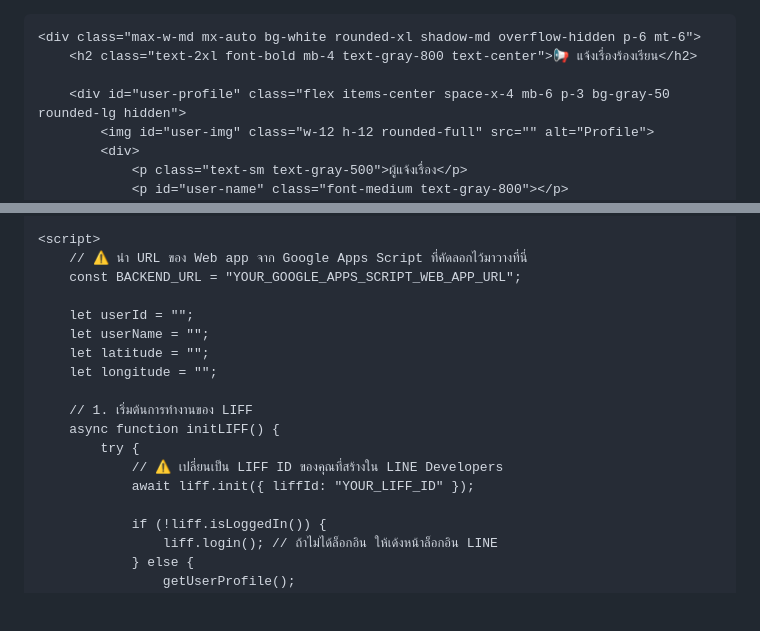
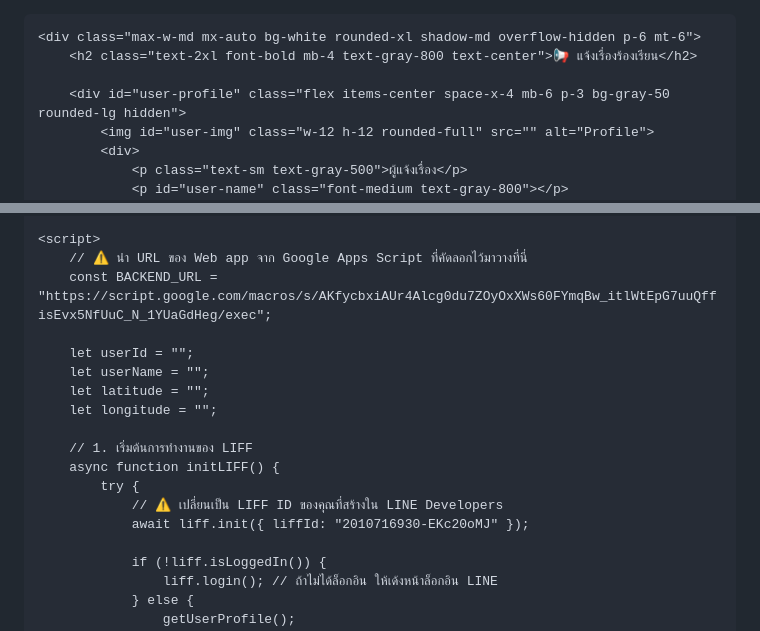
Before and after one commit to DigitalTeam/DigitalTeam.github.io, a Markdown page: README.md, 2 parts joined by grey strips. Drawn GitHub-style; blank space fills up the shorter version.

Commit message:
Update backend URL and LIFF ID in README

```diff
--- a/README.md
+++ b/README.md
@@ -1,4 +1,3 @@
-<!DOCTYPE html>
 <html lang="th">
 <head>
     <meta charset="UTF-8">
@@ -49,7 +48,7 @@
 
     <script>
         // ⚠️ นำ URL ของ Web app จาก Google Apps Script ที่คัดลอกไว้มาวางที่นี่
-        const BACKEND_URL = "YOUR_GOOGLE_APPS_SCRIPT_WEB_APP_URL";
+        const BACKEND_URL = "https://script.google.com/macros/s/AKfycbxiAUr4Alcg0du7ZOyOxXWs60FYmqBw_itlWtEpG7uuQffisEvx5NfUuC_N_1YUaGdHeg/exec";
 
         let userId = "";
         let userName = "";
@@ -60,7 +59,7 @@
         async function initLIFF() {
             try {
                 // ⚠️ เปลี่ยนเป็น LIFF ID ของคุณที่สร้างใน LINE Developers
-                await liff.init({ liffId: "YOUR_LIFF_ID" });
+                await liff.init({ liffId: "2010716930-EKc20oMJ" });
 
                 if (!liff.isLoggedIn()) {
                     liff.login(); // ถ้าไม่ได้ล็อกอิน ให้เด้งหน้าล็อกอิน LINE
```
